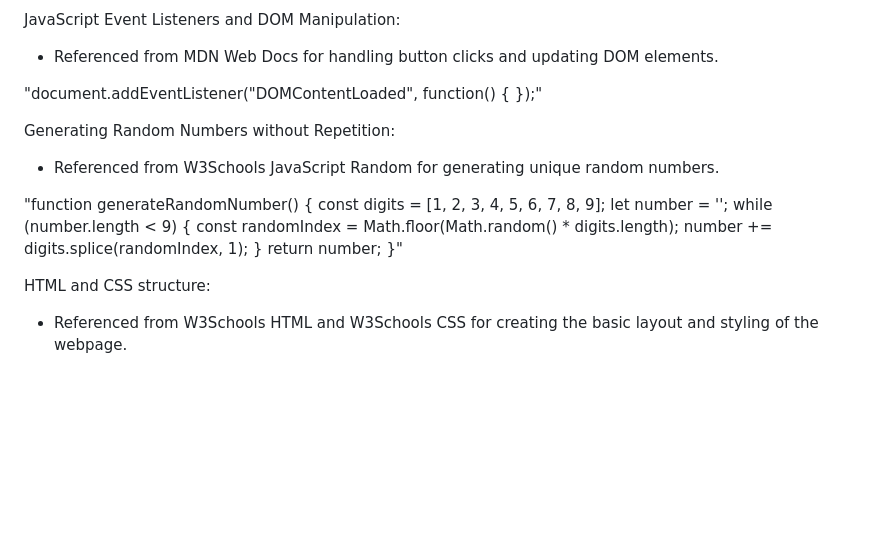
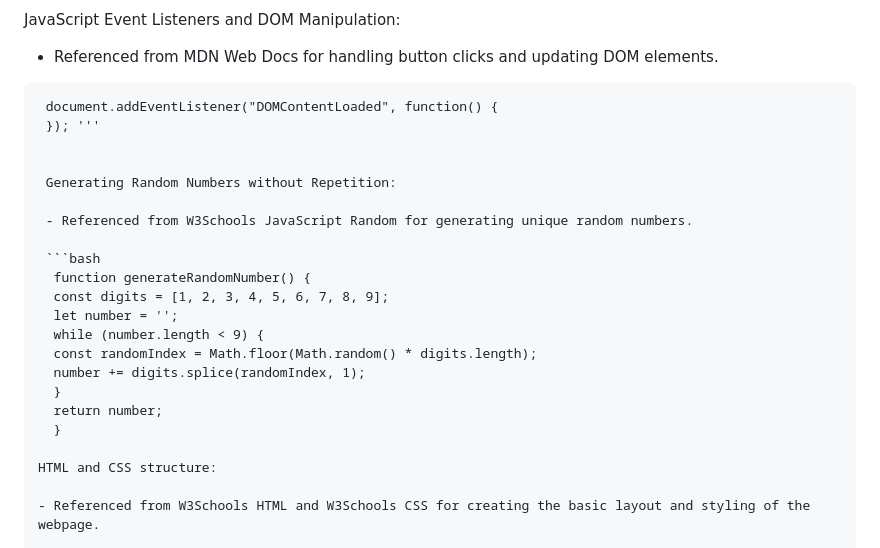
Before and after one commit to DavidKilty/ProjectSubmission2.0, a Markdown page: README.md, the part around the change. Rendered like a GitHub page; blank space fills up the shorter version.

````diff
--- a/README.md
+++ b/README.md
@@ -65,14 +65,17 @@ JavaScript Event Listeners and DOM Manipulation:
 
  - Referenced from MDN Web Docs for handling button clicks and updating DOM elements.
 
- "document.addEventListener("DOMContentLoaded", function() {
- });"
+```
+ document.addEventListener("DOMContentLoaded", function() {
+ }); '''
+
 
  Generating Random Numbers without Repetition:
 
  - Referenced from W3Schools JavaScript Random for generating unique random numbers.
 
-  "function generateRandomNumber() {
+ ```bash
+  function generateRandomNumber() {
   const digits = [1, 2, 3, 4, 5, 6, 7, 8, 9];
   let number = '';
   while (number.length < 9) {
@@ -80,7 +83,7 @@ JavaScript Event Listeners and DOM Manipulation:
   number += digits.splice(randomIndex, 1);
   }
   return number;
-  }"
+  }
 
 HTML and CSS structure:
 
````
